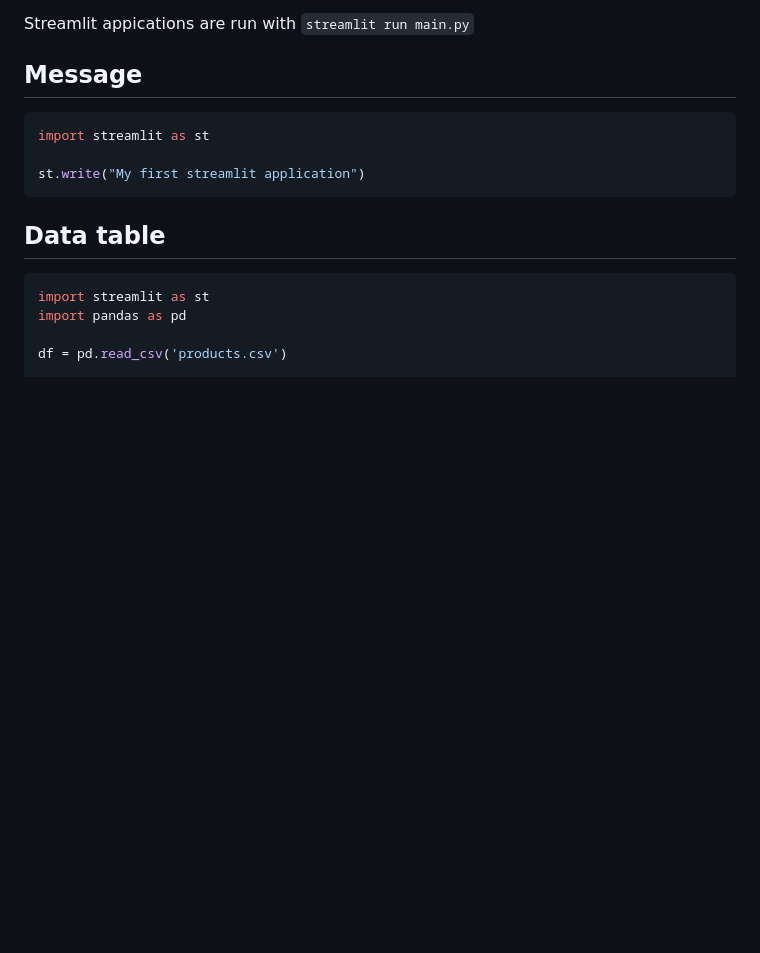
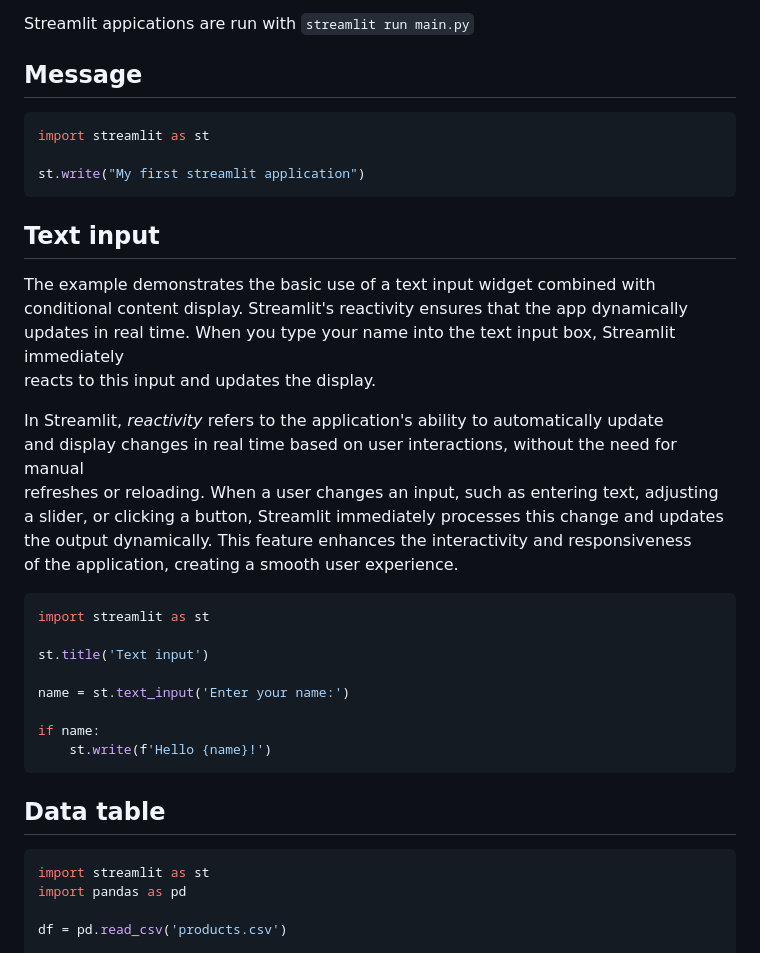
Before and after one commit to janbodnar/Python-Datovy-Analytik-Skolenie, a Markdown page: streamlit.md, the part around the change. GitHub-like rendering; blank space fills up the shorter version.

````diff
--- a/streamlit.md
+++ b/streamlit.md
@@ -65,6 +65,32 @@ Streamlit appications are run with `streamlit run main.py`
 import streamlit as st
 
 st.write("My first streamlit application")
+```
+
+## Text input
+
+The example demonstrates the basic use of a text input widget combined with
+conditional content display. Streamlit's reactivity ensures that the app dynamically
+updates in real time. When you type your name into the text input box, Streamlit immediately
+reacts to this input and updates the display.
+
+In Streamlit, *reactivity* refers to the application's ability to automatically update
+and display changes in real time based on user interactions, without the need for manual
+refreshes or reloading. When a user changes an input, such as entering text, adjusting
+a slider, or clicking a button, Streamlit immediately processes this change and updates
+the output dynamically. This feature enhances the interactivity and responsiveness
+of the application, creating a smooth user experience.
+
+
+```python
+import streamlit as st
+
+st.title('Text input')
+
+name = st.text_input('Enter your name:')
+
+if name:
+    st.write(f'Hello {name}!')
 ```
 
 ## Data table
````
